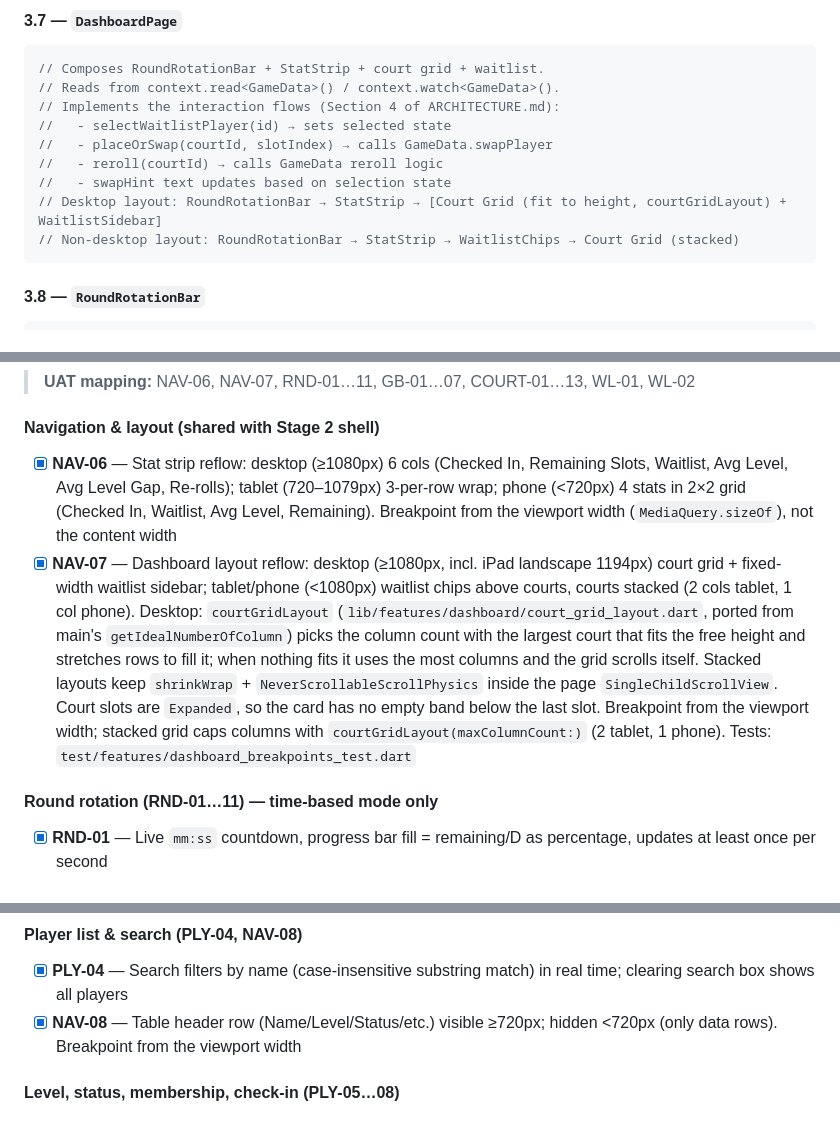
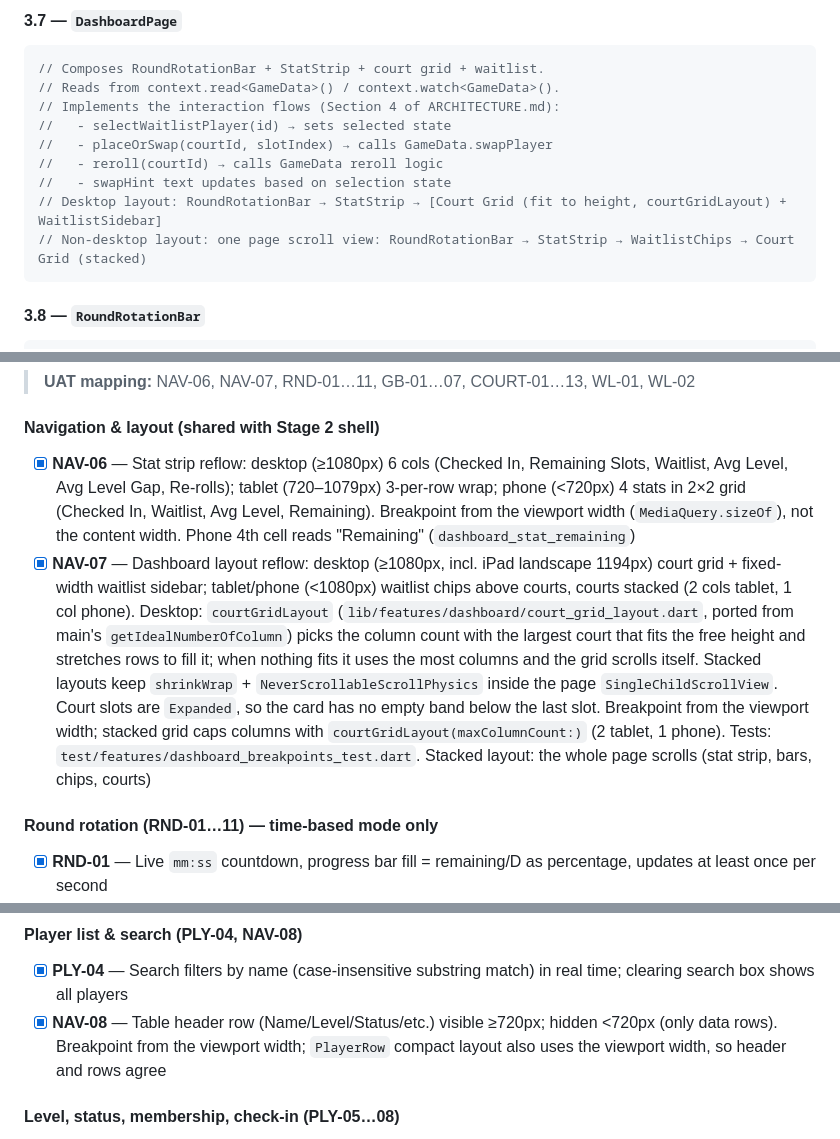
Before and after one commit to nhanhuynh296/good-bad-board, a Markdown page: UX-Redesign/IMPLEMENTATION.md, 3 parts joined by grey strips. Rendered like a GitHub page.

Commit message:
docs(redesign): add WL-03 and P1 layout fixes
Co-Authored-By: Claude Opus 5.5 (1M context) <noreply@anthropic.com>
Claude-Session: https://claude.ai/code/session_011R5V8b1A4Q3R3oXtzEKt4R

````diff
--- a/UX-Redesign/IMPLEMENTATION.md
+++ b/UX-Redesign/IMPLEMENTATION.md
@@ -507,7 +507,7 @@ Implement the core Dashboard tab with the court grid, waitlist, stat strip, and
 //   - reroll(courtId) → calls GameData reroll logic
 //   - swapHint text updates based on selection state
 // Desktop layout: RoundRotationBar → StatStrip → [Court Grid (fit to height, courtGridLayout) + WaitlistSidebar]
-// Non-desktop layout: RoundRotationBar → StatStrip → WaitlistChips → Court Grid (stacked)
+// Non-desktop layout: one page scroll view: RoundRotationBar → StatStrip → WaitlistChips → Court Grid (stacked)
 ```
 
 #### 3.8 — `RoundRotationBar`
@@ -582,8 +582,8 @@ Implement the core Dashboard tab with the court grid, waitlist, stat strip, and
 > **UAT mapping:** NAV-06, NAV-07, RND-01…11, GB-01…07, COURT-01…13, WL-01, WL-02
 
 #### Navigation & layout (shared with Stage 2 shell)
-- [x] **NAV-06** — Stat strip reflow: desktop (≥1080px) 6 cols (Checked In, Remaining Slots, Waitlist, Avg Level, Avg Level Gap, Re-rolls); tablet (720–1079px) 3-per-row wrap; phone (<720px) 4 stats in 2×2 grid (Checked In, Waitlist, Avg Level, Remaining). Breakpoint from the viewport width (`MediaQuery.sizeOf`), not the content width
-- [x] **NAV-07** — Dashboard layout reflow: desktop (≥1080px, incl. iPad landscape 1194px) court grid + fixed-width waitlist sidebar; tablet/phone (<1080px) waitlist chips above courts, courts stacked (2 cols tablet, 1 col phone). Desktop: `courtGridLayout` (`lib/features/dashboard/court_grid_layout.dart`, ported from main's `getIdealNumberOfColumn`) picks the column count with the largest court that fits the free height and stretches rows to fill it; when nothing fits it uses the most columns and the grid scrolls itself. Stacked layouts keep `shrinkWrap` + `NeverScrollableScrollPhysics` inside the page `SingleChildScrollView`. Court slots are `Expanded`, so the card has no empty band below the last slot. Breakpoint from the viewport width; stacked grid caps columns with `courtGridLayout(maxColumnCount:)` (2 tablet, 1 phone). Tests: `test/features/dashboard_breakpoints_test.dart`
+- [x] **NAV-06** — Stat strip reflow: desktop (≥1080px) 6 cols (Checked In, Remaining Slots, Waitlist, Avg Level, Avg Level Gap, Re-rolls); tablet (720–1079px) 3-per-row wrap; phone (<720px) 4 stats in 2×2 grid (Checked In, Waitlist, Avg Level, Remaining). Breakpoint from the viewport width (`MediaQuery.sizeOf`), not the content width. Phone 4th cell reads "Remaining" (`dashboard_stat_remaining`)
+- [x] **NAV-07** — Dashboard layout reflow: desktop (≥1080px, incl. iPad landscape 1194px) court grid + fixed-width waitlist sidebar; tablet/phone (<1080px) waitlist chips above courts, courts stacked (2 cols tablet, 1 col phone). Desktop: `courtGridLayout` (`lib/features/dashboard/court_grid_layout.dart`, ported from main's `getIdealNumberOfColumn`) picks the column count with the largest court that fits the free height and stretches rows to fill it; when nothing fits it uses the most columns and the grid scrolls itself. Stacked layouts keep `shrinkWrap` + `NeverScrollableScrollPhysics` inside the page `SingleChildScrollView`. Court slots are `Expanded`, so the card has no empty band below the last slot. Breakpoint from the viewport width; stacked grid caps columns with `courtGridLayout(maxColumnCount:)` (2 tablet, 1 phone). Tests: `test/features/dashboard_breakpoints_test.dart`. Stacked layout: the whole page scrolls (stat strip, bars, chips, courts)
 
 #### Round rotation (RND-01…11) — time-based mode only
 - [x] **RND-01** — Live `mm:ss` countdown, progress bar fill = remaining/D as percentage, updates at least once per second
@@ -720,7 +721,7 @@ Implement the Players tab: searchable player list, expandable profile cards, lev
 
 #### Player list & search (PLY-04, NAV-08)
 - [x] **PLY-04** — Search filters by name (case-insensitive substring match) in real time; clearing search box shows all players
-- [x] **NAV-08** — Table header row (Name/Level/Status/etc.) visible ≥720px; hidden <720px (only data rows). Breakpoint from the viewport width
+- [x] **NAV-08** — Table header row (Name/Level/Status/etc.) visible ≥720px; hidden <720px (only data rows). Breakpoint from the viewport width; `PlayerRow` compact layout also uses the viewport width, so header and rows agree
 
 #### Level, status, membership, check-in (PLY-05…08)
 - [x] **PLY-05** — Level ±1 of the 8 `Elo` levels per click, clamped [C2…S1]; "−" disabled (visually dimmed) at C2, "+" disabled at S1
````
Also changed, not shown: other parts of UX-Redesign/IMPLEMENTATION.md (+2 -1 lines), UX-Redesign/ARCHITECTURE.md (+2 -2 lines), UX-Redesign/UAT.md (+9 -2 lines).
